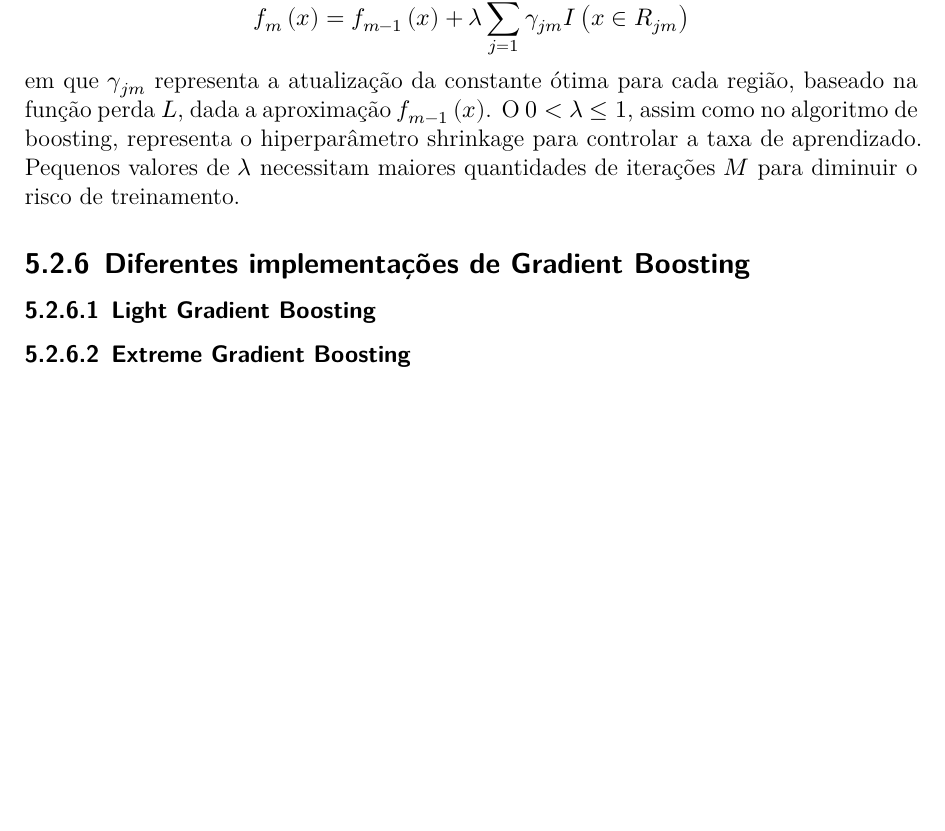
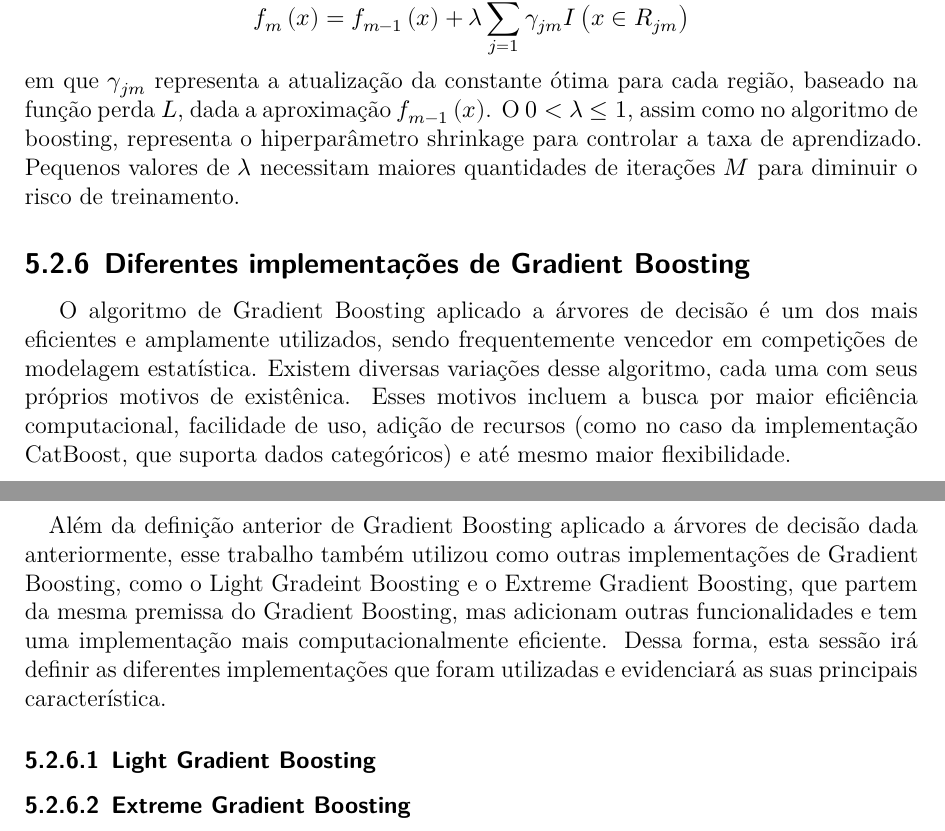
Before and after one commit to cowvin0/tcc_realestate, a Quarto document (tcc_escrita/TCC.qmd): part of page 22 of 48 before the commit and two parts of pages 22 and 23 of 48 after it, the two joined at a grey line, cut so that both start at the same text, the shorter picture padded with empty space. Rendered offline with R 4.5, knitr and Pandoc in place of Quarto, then LaTeX, with nearby package versions; some code elsewhere in the file could not run offline.

Commit message:
introduction to different implementations of gdt

```diff
--- a/tcc_escrita/TCC.qmd
+++ b/tcc_escrita/TCC.qmd
@@ -31,8 +31,6 @@ whitespace: small
 lang: pt-br
 bibliography: includes/bib.bib
 csl: includes/ufpe-abnt.csl
-#urlcolor: Goldenrod
-# linkcolor: Goldenrod
 toc: true
 title: |
   ![](includes/ufpb.png){width=1in}
@@ -586,6 +584,12 @@ em que $\gamma_{jm}$ representa a atualização da constante ótima para cada re
 
 
 ### Diferentes implementações de Gradient Boosting
+
+\ \ \ O algoritmo de Gradient Boosting aplicado a árvores de decisão é um dos mais eficientes e amplamente utilizados, sendo frequentemente vencedor em competições de modelagem estatística. Existem diversas variações desse algoritmo, cada uma com seus próprios motivos de existênica. Esses motivos incluem a busca por maior eficiência computacional, facilidade de uso, adição de recursos (como no caso da implementação CatBoost, que suporta dados categóricos) e até mesmo maior flexibilidade.
+
+\vspace{12pt}
+
+Além da definição anterior de Gradient Boosting aplicado a árvores de decisão dada anteriormente, esse trabalho também utilizou como outras implementações de Gradient Boosting, como o Light Gradeint Boosting e o Extreme Gradient Boosting, que partem da mesma premissa do Gradient Boosting, mas adicionam outras funcionalidades e tem uma implementação mais computacionalmente eficiente. Dessa forma, esta sessão irá definir as diferentes implementações que foram utilizadas e evidenciará as suas principais característica.
 
 #### Light Gradient Boosting
 
```
Also changed, not shown: tcc_escrita/TCC_files/figure-pdf/fig-corplot-output-1.pdf (added), tcc_escrita/TCC_files/figure-pdf/fig-densitarg-output-1.pdf (added), tcc_escrita/TCC_files/figure-pdf/fig-gdt_contour-output-1.pdf (added), tcc_escrita/TCC_files/figure-pdf/fig-gdt_history-output-1.pdf (added), tcc_escrita/TCC_files/figure-pdf/fig-gdt_import-output-1.pdf (added), tcc_escrita/TCC_files/figure-pdf/fig-gdt_slice-output-1.pdf (added), tcc_escrita/TCC_files/figure-pdf/fig-kfold-output-1.pdf (added), tcc_escrita/TCC_files/figure-pdf/fig-lgbm_contour-output-1.pdf (added), tcc_escrita/TCC_files/figure-pdf/fig-lgbm_history-output-1.pdf (added), tcc_escrita/TCC_files/figure-pdf/fig-lgbm_import-output-1.pdf (added), tcc_escrita/TCC_files/figure-pdf/fig-lgbm_slice-output-1.pdf (added), tcc_escrita/TCC_files/figure-pdf/fig-miss-output-1.pdf (added), tcc_escrita/TCC_files/figure-pdf/fig-rf_contour-output-1.pdf (added), tcc_escrita/TCC_files/figure-pdf/fig-rf_history-output-1.pdf (added), 7 more files.
